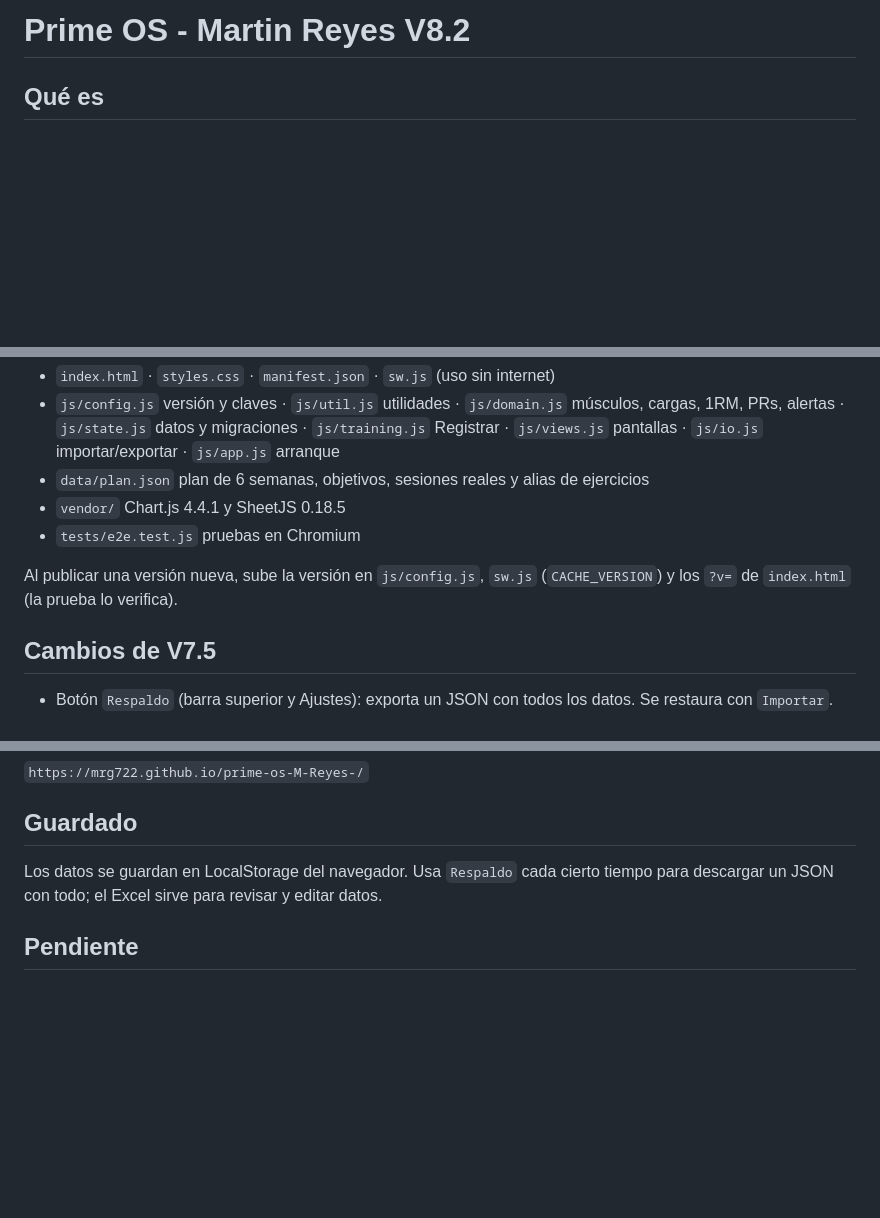
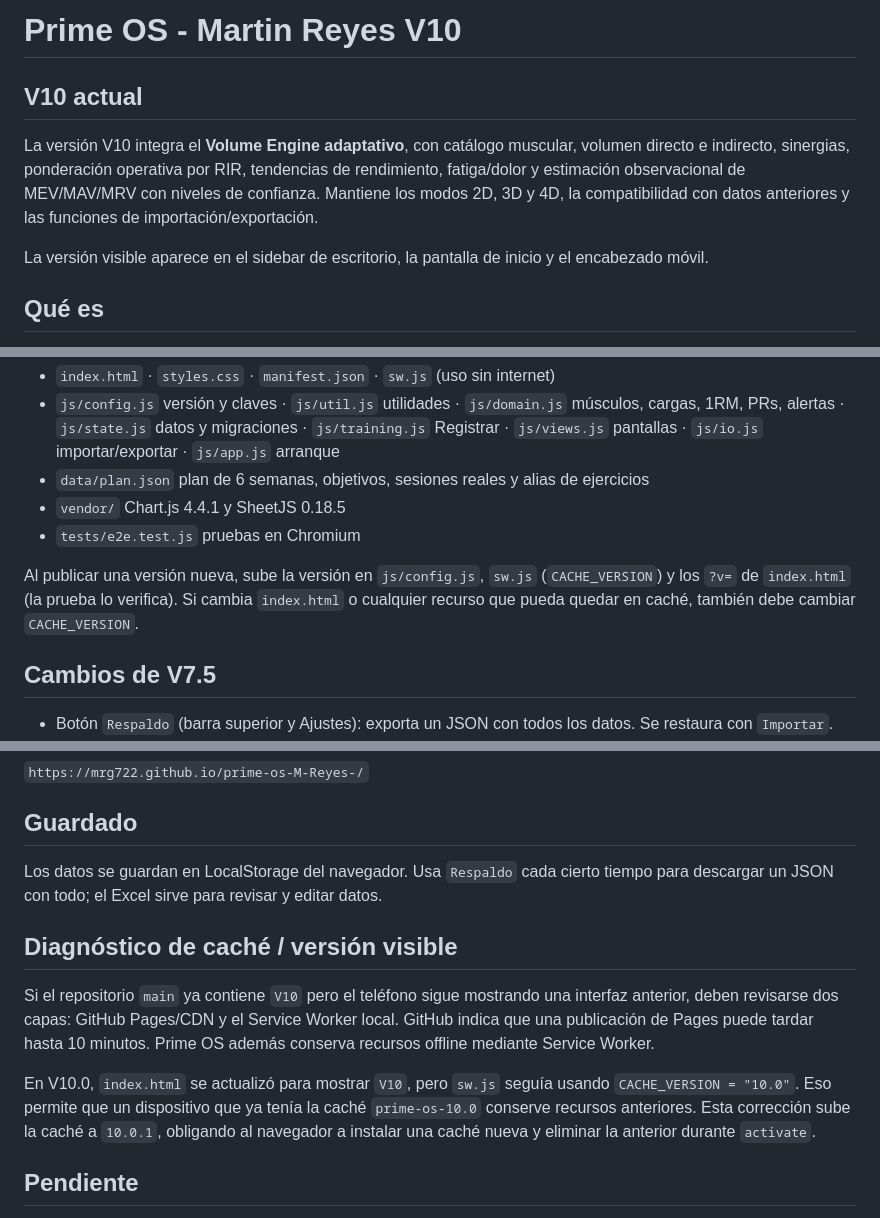
Before and after one commit to mrg722/prime-os-M-Reyes-, a Markdown page: README.md, 3 parts joined by grey strips. Rendered like a GitHub page; blank space fills up the shorter version.

Commit message:
Docs: actualizar README a V10 y diagnóstico de caché

```diff
--- a/README.md
+++ b/README.md
@@ -1,4 +1,10 @@
-# Prime OS - Martin Reyes V8.2
+# Prime OS - Martin Reyes V10
+
+## V10 actual
+
+La versión V10 integra el **Volume Engine adaptativo**, con catálogo muscular, volumen directo e indirecto, sinergias, ponderación operativa por RIR, tendencias de rendimiento, fatiga/dolor y estimación observacional de MEV/MAV/MRV con niveles de confianza. Mantiene los modos 2D, 3D y 4D, la compatibilidad con datos anteriores y las funciones de importación/exportación.
+
+La versión visible aparece en el sidebar de escritorio, la pantalla de inicio y el encabezado móvil.
 
 ## Qué es
 
@@ -48,7 +54,7 @@ Base de los full body:
 - `vendor/` Chart.js 4.4.1 y SheetJS 0.18.5
 - `tests/e2e.test.js` pruebas en Chromium
 
-Al publicar una versión nueva, sube la versión en `js/config.js`, `sw.js` (`CACHE_VERSION`) y los `?v=` de `index.html` (la prueba lo verifica).
+Al publicar una versión nueva, sube la versión en `js/config.js`, `sw.js` (`CACHE_VERSION`) y los `?v=` de `index.html` (la prueba lo verifica). Si cambia `index.html` o cualquier recurso que pueda quedar en caché, también debe cambiar `CACHE_VERSION`.
 
 ## Cambios de V7.5
 
@@ -99,6 +105,12 @@ Sube todos los archivos a la raíz del repositorio y abre:
 
 Los datos se guardan en LocalStorage del navegador. Usa `Respaldo` cada cierto tiempo para descargar un JSON con todo; el Excel sirve para revisar y editar datos.
 
+## Diagnóstico de caché / versión visible
+
+Si el repositorio `main` ya contiene `V10` pero el teléfono sigue mostrando una interfaz anterior, deben revisarse dos capas: GitHub Pages/CDN y el Service Worker local. GitHub indica que una publicación de Pages puede tardar hasta 10 minutos. Prime OS además conserva recursos offline mediante Service Worker.
+
+En V10.0, `index.html` se actualizó para mostrar `V10`, pero `sw.js` seguía usando `CACHE_VERSION = "10.0"`. Eso permite que un dispositivo que ya tenía la caché `prime-os-10.0` conserve recursos anteriores. Esta corrección sube la caché a `10.0.1`, obligando al navegador a instalar una caché nueva y eliminar la anterior durante `activate`.
+
 ## Pendiente
 
 El CSS usa fondos en `assets/backgrounds/bg_*.png` (inicio, rutina, entrenar, historial, progreso, cardio, nutricion, ajustes) que no están en el repositorio. Sin ellos se ven solo los degradados.
```
